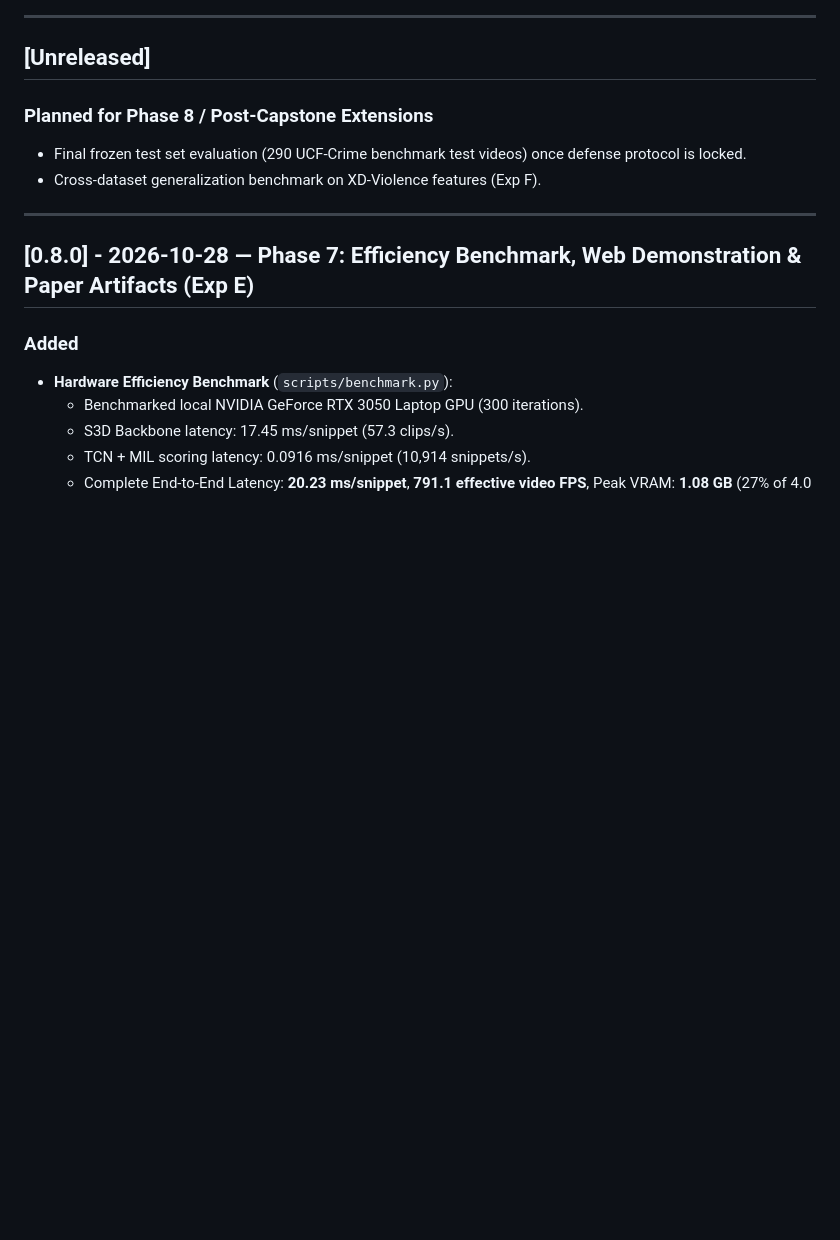
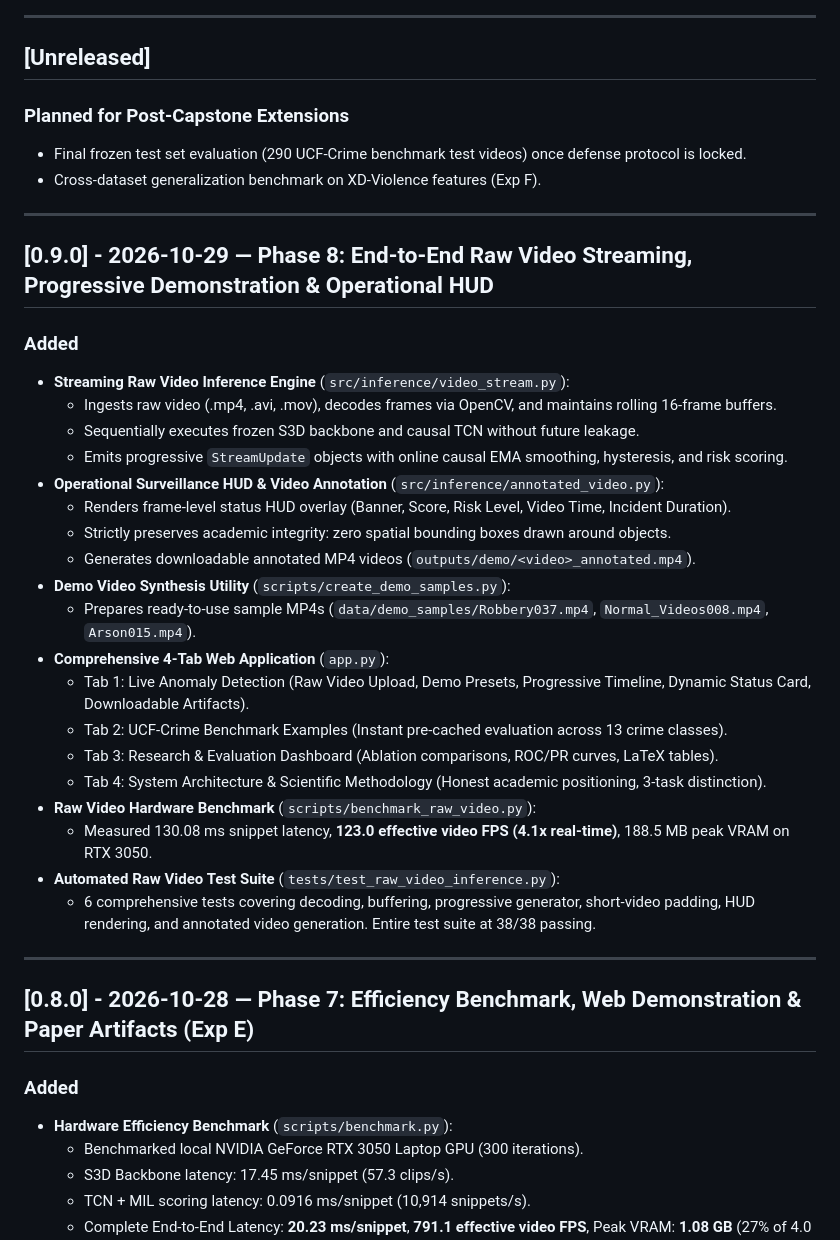
Before and after one commit to nvk321/VAD, a Markdown page: CHANGELOG.md, the part around the change. Rendered like a GitHub page; blank space fills up the shorter version.

```diff
--- a/CHANGELOG.md
+++ b/CHANGELOG.md
@@ -7,9 +7,34 @@ The format is based on [Keep a Changelog](https://keepachangelog.com/en/1.0.0/),
 
 ## [Unreleased]
 
-### Planned for Phase 8 / Post-Capstone Extensions
+### Planned for Post-Capstone Extensions
 - Final frozen test set evaluation (290 UCF-Crime benchmark test videos) once defense protocol is locked.
 - Cross-dataset generalization benchmark on XD-Violence features (Exp F).
+
+---
+
+## [0.9.0] - 2026-10-29 — Phase 8: End-to-End Raw Video Streaming, Progressive Demonstration & Operational HUD
+
+### Added
+- **Streaming Raw Video Inference Engine** (`src/inference/video_stream.py`):
+  - Ingests raw video (.mp4, .avi, .mov), decodes frames via OpenCV, and maintains rolling 16-frame buffers.
+  - Sequentially executes frozen S3D backbone and causal TCN without future leakage.
+  - Emits progressive `StreamUpdate` objects with online causal EMA smoothing, hysteresis, and risk scoring.
+- **Operational Surveillance HUD & Video Annotation** (`src/inference/annotated_video.py`):
+  - Renders frame-level status HUD overlay (Banner, Score, Risk Level, Video Time, Incident Duration).
+  - Strictly preserves academic integrity: zero spatial bounding boxes drawn around objects.
+  - Generates downloadable annotated MP4 videos (`outputs/demo/<video>_annotated.mp4`).
+- **Demo Video Synthesis Utility** (`scripts/create_demo_samples.py`):
+  - Prepares ready-to-use sample MP4s (`data/demo_samples/Robbery037.mp4`, `Normal_Videos008.mp4`, `Arson015.mp4`).
+- **Comprehensive 4-Tab Web Application** (`app.py`):
+  - Tab 1: Live Anomaly Detection (Raw Video Upload, Demo Presets, Progressive Timeline, Dynamic Status Card, Downloadable Artifacts).
+  - Tab 2: UCF-Crime Benchmark Examples (Instant pre-cached evaluation across 13 crime classes).
+  - Tab 3: Research & Evaluation Dashboard (Ablation comparisons, ROC/PR curves, LaTeX tables).
+  - Tab 4: System Architecture & Scientific Methodology (Honest academic positioning, 3-task distinction).
+- **Raw Video Hardware Benchmark** (`scripts/benchmark_raw_video.py`):
+  - Measured 130.08 ms snippet latency, **123.0 effective video FPS (4.1x real-time)**, 188.5 MB peak VRAM on RTX 3050.
+- **Automated Raw Video Test Suite** (`tests/test_raw_video_inference.py`):
+  - 6 comprehensive tests covering decoding, buffering, progressive generator, short-video padding, HUD rendering, and annotated video generation. Entire test suite at 38/38 passing.
 
 ---
 
```
Also changed, not shown: PROJECT_STATUS.md (+42 -23 lines).
